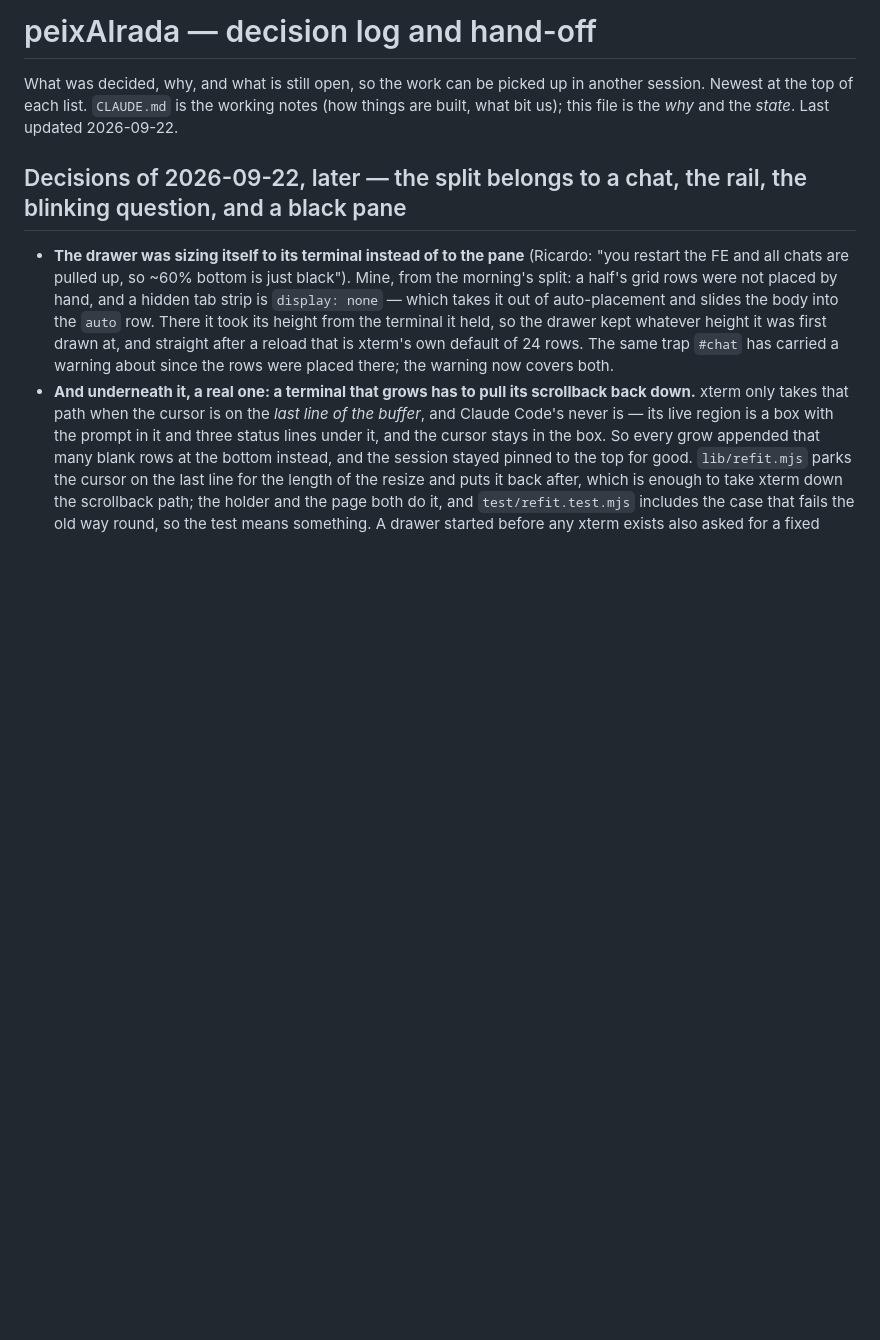
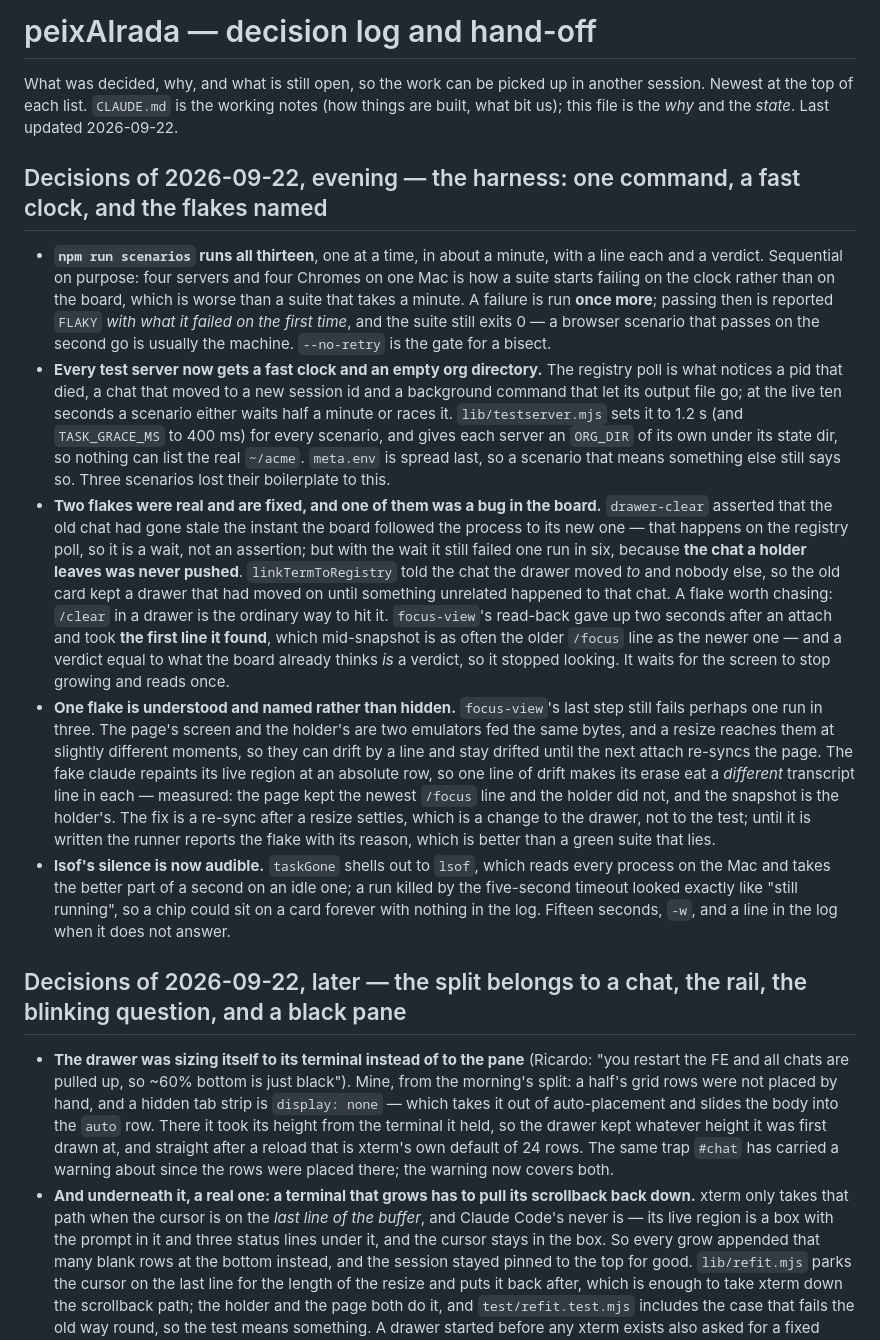
Before and after one commit to ricardobcl/peixairada, a Markdown page: docs/DECISIONS.md, the part around the change. Drawn GitHub-style; blank space fills up the shorter version.

```diff
--- a/docs/DECISIONS.md
+++ b/docs/DECISIONS.md
@@ -3,6 +3,40 @@
 What was decided, why, and what is still open, so the work can be picked up in another session.
 Newest at the top of each list. `CLAUDE.md` is the working notes (how things are built, what bit us);
 this file is the *why* and the *state*. Last updated 2026-09-22.
+
+## Decisions of 2026-09-22, evening — the harness: one command, a fast clock, and the flakes named
+
+* **`npm run scenarios` runs all thirteen**, one at a time, in about a minute, with a line each and a verdict.
+  Sequential on purpose: four servers and four Chromes on one Mac is how a suite starts failing on the clock
+  rather than on the board, which is worse than a suite that takes a minute. A failure is run **once more**;
+  passing then is reported `FLAKY` *with what it failed on the first time*, and the suite still exits 0 — a
+  browser scenario that passes on the second go is usually the machine. `--no-retry` is the gate for a bisect.
+* **Every test server now gets a fast clock and an empty org directory.** The registry poll is what notices a pid
+  that died, a chat that moved to a new session id and a background command that let its output file go; at the
+  live ten seconds a scenario either waits half a minute or races it. `lib/testserver.mjs` sets it to 1.2 s (and
+  `TASK_GRACE_MS` to 400 ms) for every scenario, and gives each server an `ORG_DIR` of its own under its state
+  dir, so nothing can list the real `~/acme`. `meta.env` is spread last, so a scenario that means something
+  else still says so. Three scenarios lost their boilerplate to this.
+* **Two flakes were real and are fixed, and one of them was a bug in the board.** `drawer-clear` asserted that
+  the old chat had gone stale the instant the board followed the process to its new one — that happens on the
+  registry poll, so it is a wait, not an assertion; but with the wait it still failed one run in six, because
+  **the chat a holder leaves was never pushed**. `linkTermToRegistry` told the chat the drawer moved *to* and
+  nobody else, so the old card kept a drawer that had moved on until something unrelated happened to that chat.
+  A flake worth chasing: `/clear` in a drawer is the ordinary way to hit it. `focus-view`'s read-back gave up two seconds after an attach and took **the first line it found**,
+  which mid-snapshot is as often the older `/focus` line as the newer one — and a verdict equal to what the board
+  already thinks *is* a verdict, so it stopped looking. It waits for the screen to stop growing and reads once.
+* **One flake is understood and named rather than hidden.** `focus-view`'s last step still fails perhaps one run
+  in three. The page's screen and the holder's are two emulators fed the same bytes, and a resize reaches them at
+  slightly different moments, so they can drift by a line and stay drifted until the next attach re-syncs the
+  page. The fake claude repaints its live region at an absolute row, so one line of drift makes its erase eat a
+  *different* transcript line in each — measured: the page kept the newest `/focus` line and the holder did not,
+  and the snapshot is the holder's. The fix is a re-sync after a resize settles, which is a change to the drawer,
+  not to the test; until it is written the runner reports the flake with its reason, which is better than a green
+  suite that lies.
+* **lsof's silence is now audible.** `taskGone` shells out to `lsof`, which reads every process on the Mac and
+  takes the better part of a second on an idle one; a run killed by the five-second timeout looked exactly like
+  "still running", so a chip could sit on a card forever with nothing in the log. Fifteen seconds, `-w`, and a
+  line in the log when it does not answer.
 
 ## Decisions of 2026-09-22, later — the split belongs to a chat, the rail, the blinking question, and a black pane
 
```
Also changed, not shown: CLAUDE.md (+19 -4 lines).
